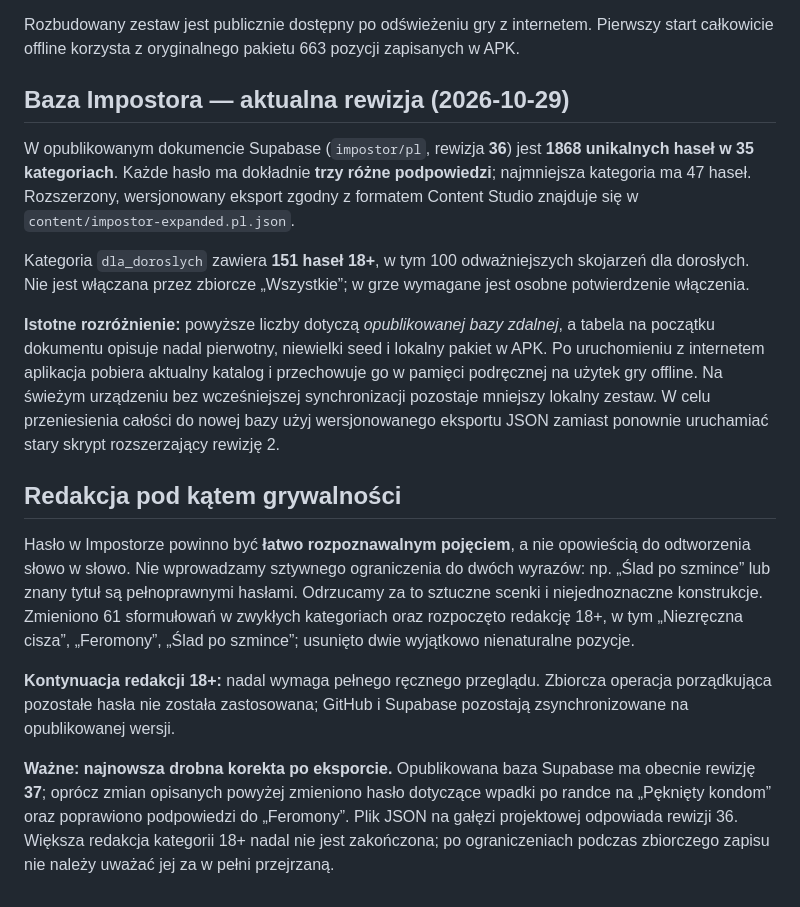
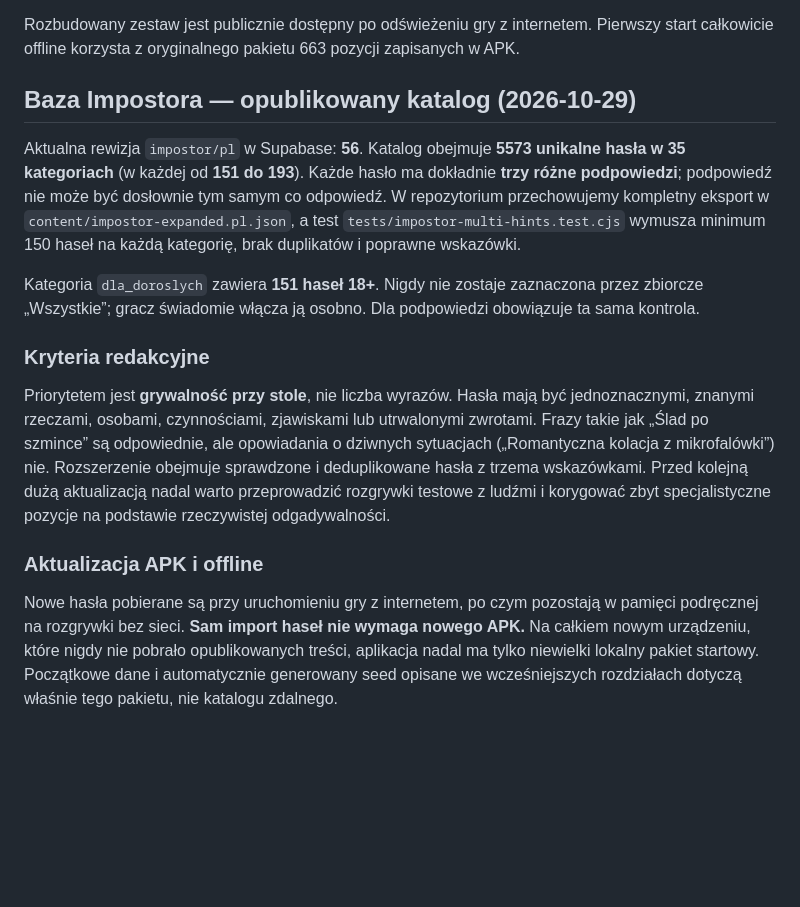
Before and after one commit to jacekmiecznikowski/impostor, a Markdown page: docs/content-studio.md, the part around the change. Rendered like a GitHub page; blank space fills up the shorter version.

Commit message:
docs: document live 5573-word Impostor catalog, 150+ guarantee and offline behavior

```diff
--- a/docs/content-studio.md
+++ b/docs/content-studio.md
@@ -81,18 +81,16 @@ Wersja początkowa to 663 karty, pytania, hasła i skale. Plik `content/expansio
 
 Rozbudowany zestaw jest publicznie dostępny po odświeżeniu gry z internetem. Pierwszy start całkowicie offline korzysta z oryginalnego pakietu 663 pozycji zapisanych w APK.
 
-## Baza Impostora — aktualna rewizja (2026-10-29)
+## Baza Impostora — opublikowany katalog (2026-10-29)
 
-W opublikowanym dokumencie Supabase (`impostor/pl`, rewizja **36**) jest **1868 unikalnych haseł w 35 kategoriach**. Każde hasło ma dokładnie **trzy różne podpowiedzi**; najmniejsza kategoria ma 47 haseł. Rozszerzony, wersjonowany eksport zgodny z formatem Content Studio znajduje się w `content/impostor-expanded.pl.json`.
+Aktualna rewizja `impostor/pl` w Supabase: **56**. Katalog obejmuje **5573 unikalne hasła w 35 kategoriach** (w każdej od **151 do 193**). Każde hasło ma dokładnie **trzy różne podpowiedzi**; podpowiedź nie może być dosłownie tym samym co odpowiedź. W repozytorium przechowujemy kompletny eksport w `content/impostor-expanded.pl.json`, a test `tests/impostor-multi-hints.test.cjs` wymusza minimum 150 haseł na każdą kategorię, brak duplikatów i poprawne wskazówki.
 
-Kategoria `dla_doroslych` zawiera **151 haseł 18+**, w tym 100 odważniejszych skojarzeń dla dorosłych. Nie jest włączana przez zbiorcze „Wszystkie”; w grze wymagane jest osobne potwierdzenie włączenia.
+Kategoria `dla_doroslych` zawiera **151 haseł 18+**. Nigdy nie zostaje zaznaczona przez zbiorcze „Wszystkie”; gracz świadomie włącza ją osobno. Dla podpowiedzi obowiązuje ta sama kontrola.
 
-**Istotne rozróżnienie:** powyższe liczby dotyczą *opublikowanej bazy zdalnej*, a tabela na początku dokumentu opisuje nadal pierwotny, niewielki seed i lokalny pakiet w APK. Po uruchomieniu z internetem aplikacja pobiera aktualny katalog i przechowuje go w pamięci podręcznej na użytek gry offline. Na świeżym urządzeniu bez wcześniejszej synchronizacji pozostaje mniejszy lokalny zestaw. W celu przeniesienia całości do nowej bazy użyj wersjonowanego eksportu JSON zamiast ponownie uruchamiać stary skrypt rozszerzający rewizję 2.
+### Kryteria redakcyjne
 
-## Redakcja pod kątem grywalności
+Priorytetem jest **grywalność przy stole**, nie liczba wyrazów. Hasła mają być jednoznacznymi, znanymi rzeczami, osobami, czynnościami, zjawiskami lub utrwalonymi zwrotami. Frazy takie jak „Ślad po szmince” są odpowiednie, ale opowiadania o dziwnych sytuacjach („Romantyczna kolacja z mikrofalówki”) nie. Rozszerzenie obejmuje sprawdzone i deduplikowane hasła z trzema wskazówkami. Przed kolejną dużą aktualizacją nadal warto przeprowadzić rozgrywki testowe z ludźmi i korygować zbyt specjalistyczne pozycje na podstawie rzeczywistej odgadywalności.
 
-Hasło w Impostorze powinno być **łatwo rozpoznawalnym pojęciem**, a nie opowieścią do odtworzenia słowo w słowo. Nie wprowadzamy sztywnego ograniczenia do dwóch wyrazów: np. „Ślad po szmince” lub znany tytuł są pełnoprawnymi hasłami. Odrzucamy za to sztuczne scenki i niejednoznaczne konstrukcje. Zmieniono 61 sformułowań w zwykłych kategoriach oraz rozpoczęto redakcję 18+, w tym „Niezręczna cisza”, „Feromony”, „Ślad po szmince”; usunięto dwie wyjątkowo nienaturalne pozycje.
+### Aktualizacja APK i offline
 
-**Kontynuacja redakcji 18+:** nadal wymaga pełnego ręcznego przeglądu. Zbiorcza operacja porządkująca pozostałe hasła nie została zastosowana; GitHub i Supabase pozostają zsynchronizowane na opublikowanej wersji.
-
-**Ważne: najnowsza drobna korekta po eksporcie.** Opublikowana baza Supabase ma obecnie rewizję **37**; oprócz zmian opisanych powyżej zmieniono hasło dotyczące wpadki po randce na „Pęknięty kondom” oraz poprawiono podpowiedzi do „Feromony”. Plik JSON na gałęzi projektowej odpowiada rewizji 36. Większa redakcja kategorii 18+ nadal nie jest zakończona; po ograniczeniach podczas zbiorczego zapisu nie należy uważać jej za w pełni przejrzaną.
+Nowe hasła pobierane są przy uruchomieniu gry z internetem, po czym pozostają w pamięci podręcznej na rozgrywki bez sieci. **Sam import haseł nie wymaga nowego APK.** Na całkiem nowym urządzeniu, które nigdy nie pobrało opublikowanych treści, aplikacja nadal ma tylko niewielki lokalny pakiet startowy. Początkowe dane i automatycznie generowany seed opisane we wcześniejszych rozdziałach dotyczą właśnie tego pakietu, nie katalogu zdalnego.
```
